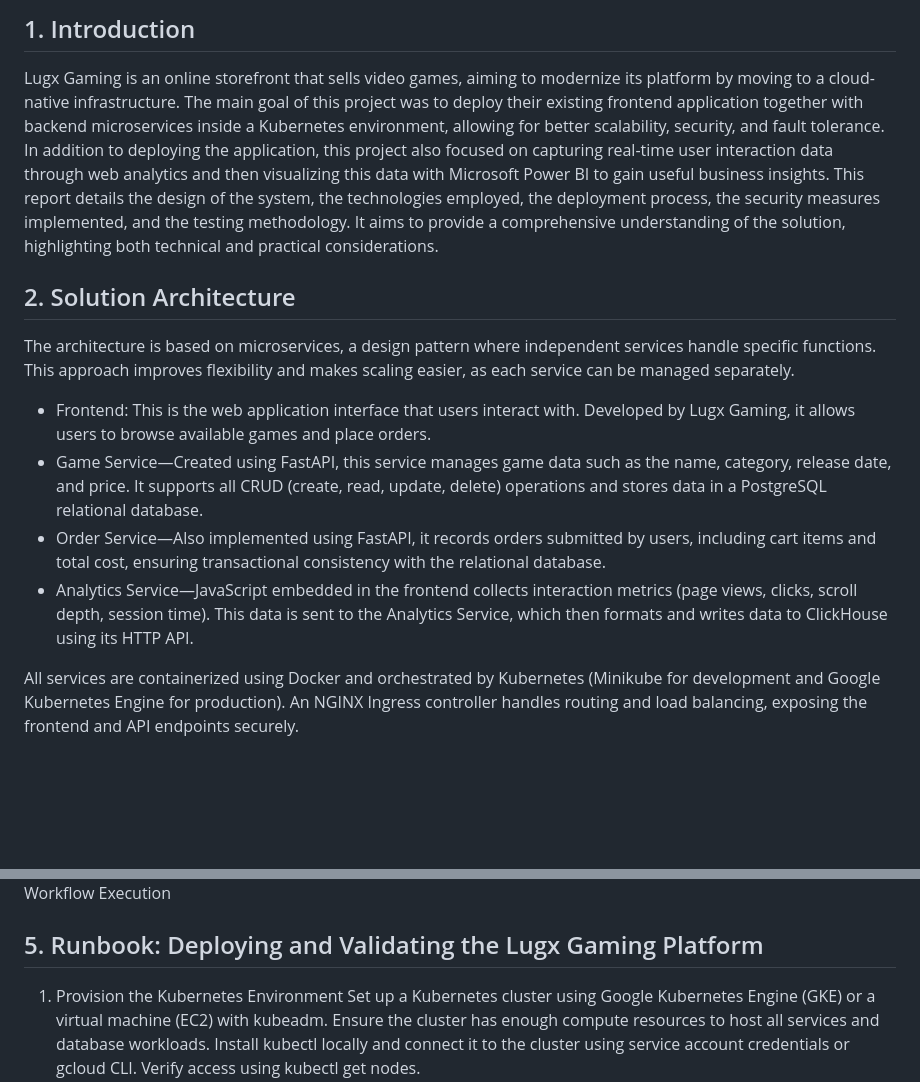
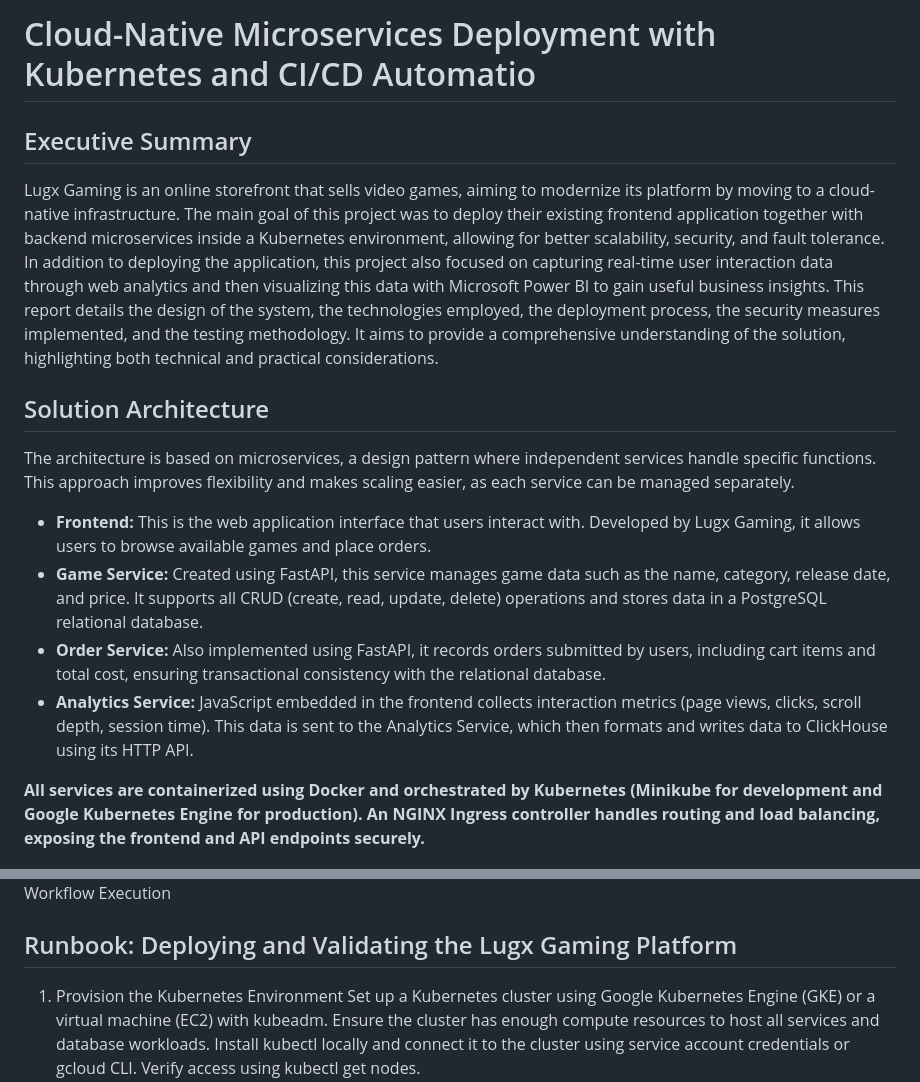
Before and after one commit to Chooladeva/lugx-cloud-deployment, a Markdown page: README.md, 2 parts joined by grey strips. Drawn GitHub-style; blank space fills up the shorter version.

```diff
--- a/README.md
+++ b/README.md
@@ -1,14 +1,16 @@
-## 1.	Introduction
+# Cloud-Native Microservices Deployment with Kubernetes and CI/CD Automatio
+
+## Executive Summary
 Lugx Gaming is an online storefront that sells video games, aiming to modernize its platform by moving to a cloud-native infrastructure. The main goal of this project was to deploy their existing frontend application together with backend microservices inside a Kubernetes environment, allowing for better scalability, security, and fault tolerance. In addition to deploying the application, this project also focused on capturing real-time user interaction data through web analytics and then visualizing this data with Microsoft Power BI to gain useful business insights. This report details the design of the system, the technologies employed, the deployment process, the security measures implemented, and the testing methodology. It aims to provide a comprehensive understanding of the solution, highlighting both technical and practical considerations.
 
-## 2.	Solution Architecture
+## Solution Architecture
 The architecture is based on microservices, a design pattern where independent services handle specific functions. This approach improves flexibility and makes scaling easier, as each service can be managed separately.
-- Frontend: This is the web application interface that users interact with. Developed by Lugx Gaming, it allows users to browse available games and place orders.
-- Game Service—Created using FastAPI, this service manages game data such as the name, category, release date, and price. It supports all CRUD (create, read, update, delete) operations and stores data in a PostgreSQL relational database.
-- Order Service—Also implemented using FastAPI, it records orders submitted by users, including cart items and total cost, ensuring transactional consistency with the relational database.
-- Analytics Service—JavaScript embedded in the frontend collects interaction metrics (page views, clicks, scroll depth, session time). This data is sent to the Analytics Service, which then formats and writes data to ClickHouse using its HTTP API.
+- **Frontend:** This is the web application interface that users interact with. Developed by Lugx Gaming, it allows users to browse available games and place orders.
+- **Game Service:** Created using FastAPI, this service manages game data such as the name, category, release date, and price. It supports all CRUD (create, read, update, delete) operations and stores data in a PostgreSQL relational database.
+- **Order Service:** Also implemented using FastAPI, it records orders submitted by users, including cart items and total cost, ensuring transactional consistency with the relational database.
+- **Analytics Service:** JavaScript embedded in the frontend collects interaction metrics (page views, clicks, scroll depth, session time). This data is sent to the Analytics Service, which then formats and writes data to ClickHouse using its HTTP API.
 
-All services are containerized using Docker and orchestrated by Kubernetes (Minikube for development and Google Kubernetes Engine for production). An NGINX Ingress controller handles routing and load balancing, exposing the frontend and API endpoints securely.
+**All services are containerized using Docker and orchestrated by Kubernetes (Minikube for development and Google Kubernetes Engine for production). An NGINX Ingress controller handles routing and load balancing, exposing the frontend and API endpoints securely.**
 
 ![Alt text](images/1.png)
 Figure 1- Solution Architecture
@@ -112,7 +114,7 @@ To maintain confidence in each deployment, an automated test suite was built int
 ![Alt text](images/13.png)
 Workflow Execution
 
-## 5.	Runbook: Deploying and Validating the Lugx Gaming Platform
+## Runbook: Deploying and Validating the Lugx Gaming Platform
 
 1.	Provision the Kubernetes Environment
 Set up a Kubernetes cluster using Google Kubernetes Engine (GKE) or a virtual machine (EC2) with kubeadm. Ensure the cluster has enough compute resources to host all services and database workloads. Install kubectl locally and connect it to the cluster using service account credentials or gcloud CLI. Verify access using kubectl get nodes.
```
Also changed, not shown: other parts of README.md (+30 -2 lines).
